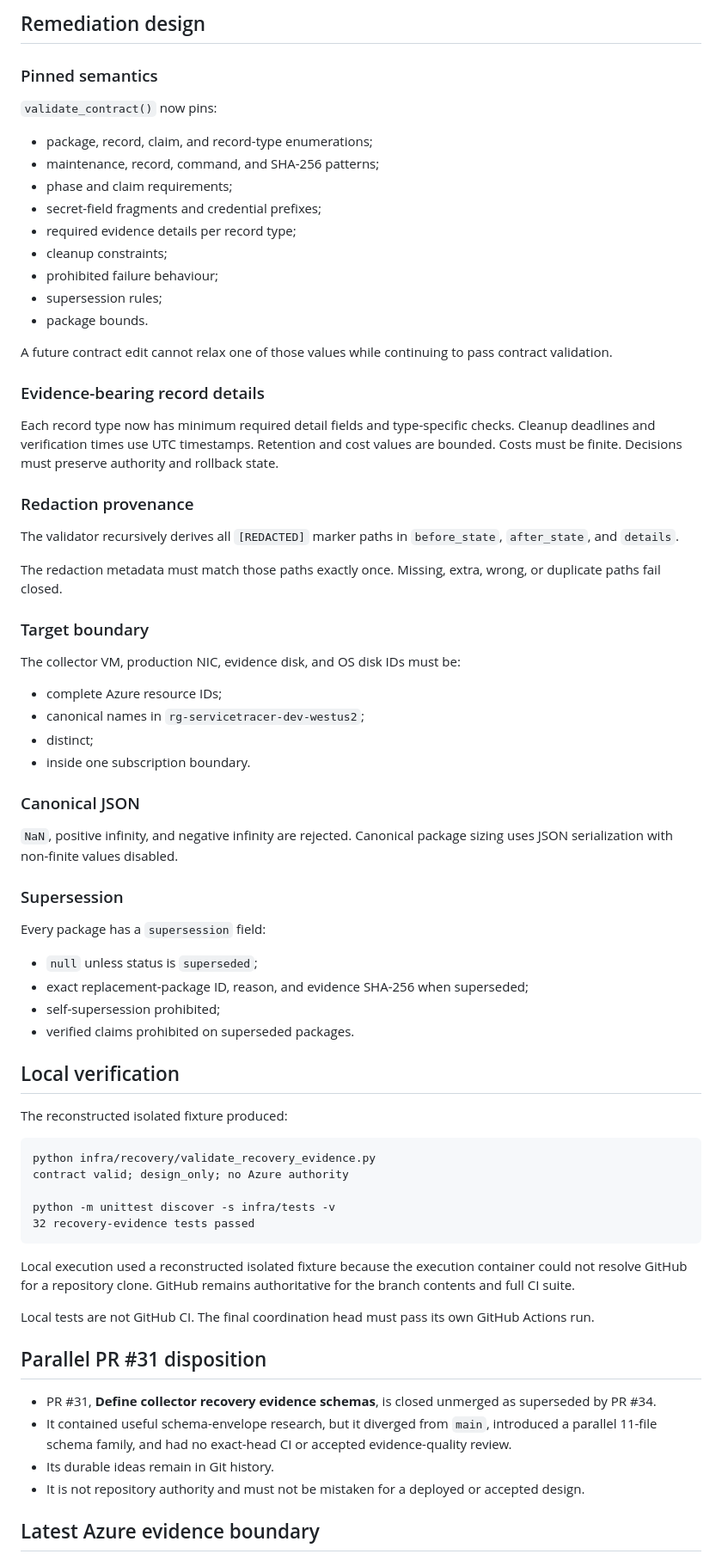
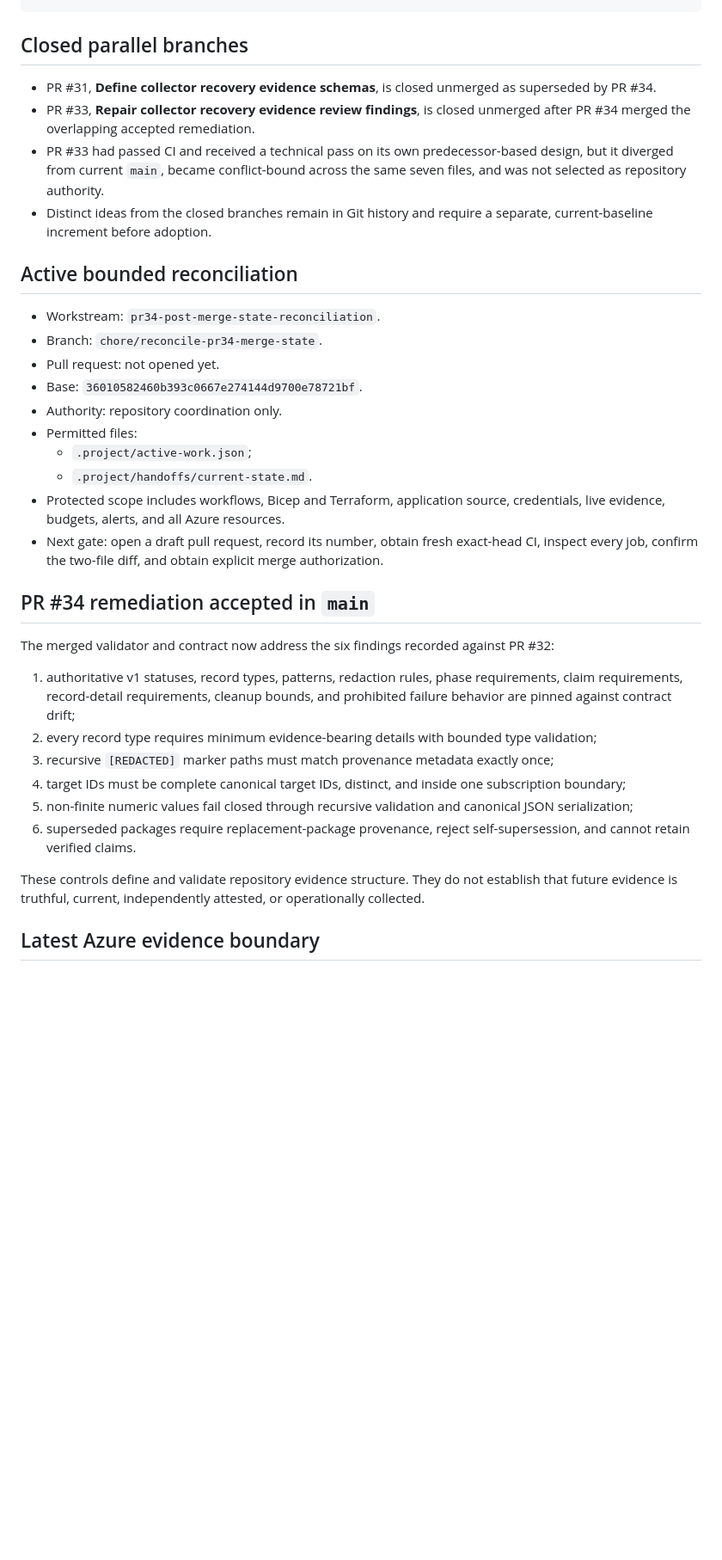
Before and after one commit to anthonyedgar30000/azure-iac-msp-lab, a Markdown page: .project/handoffs/current-state.md, the part around one of its changes. Shown at 86% size. Rendered like a GitHub page; blank space fills up the shorter version.

Commit message:
Reconcile post-merge project handoff

````diff
--- a/.project/handoffs/current-state.md
+++ b/.project/handoffs/current-state.md
@@ -76,75 +38,35 @@ The exact remediation head `e09e849d573b765d7f57a48a93585ab720d5b166` passed CI
-## Remediation design
-
-### Pinned semantics
-
-`validate_contract()` now pins:
-
-- package, record, claim, and record-type enumerations;
-- maintenance, record, command, and SHA-256 patterns;
-- phase and claim requirements;
-- secret-field fragments and credential prefixes;
-- required evidence details per record type;
-- cleanup constraints;
-- prohibited failure behaviour;
-- supersession rules;
-- package bounds.
-
-A future contract edit cannot relax one of those values while continuing to pass contract validation.
-
-### Evidence-bearing record details
-
-Each record type now has minimum required detail fields and type-specific checks. Cleanup deadlines and verification times use UTC timestamps. Retention and cost values are bounded. Costs must be finite. Decisions must preserve authority and rollback state.
-
-### Redaction provenance
-
-The validator recursively derives all `[REDACTED]` marker paths in `before_state`, `after_state`, and `details`.
-
-The redaction metadata must match those paths exactly once. Missing, extra, wrong, or duplicate paths fail closed.
-
-### Target boundary
-
-The collector VM, production NIC, evidence disk, and OS disk IDs must be:
-
-- complete Azure resource IDs;
-- canonical names in `rg-servicetracer-dev-westus2`;
-- distinct;
-- inside one subscription boundary.
-
-### Canonical JSON
-
-`NaN`, positive infinity, and negative infinity are rejected. Canonical package sizing uses JSON serialization with non-finite values disabled.
-
-### Supersession
-
-Every package has a `supersession` field:
-
-- `null` unless status is `superseded`;
-- exact replacement-package ID, reason, and evidence SHA-256 when superseded;
-- self-supersession prohibited;
-- verified claims prohibited on superseded packages.
-
-## Local verification
-
-The reconstructed isolated fixture produced:
-
-```text
-python infra/recovery/validate_recovery_evidence.py
-contract valid; design_only; no Azure authority
-
-python -m unittest discover -s infra/tests -v
-32 recovery-evidence tests passed
-```
-
-Local execution used a reconstructed isolated fixture because the execution container could not resolve GitHub for a repository clone. GitHub remains authoritative for the branch contents and full CI suite.
-
-Local tests are not GitHub CI. The final coordination head must pass its own GitHub Actions run.
-
-## Parallel PR #31 disposition
+## Closed parallel branches
 
 - PR #31, **Define collector recovery evidence schemas**, is closed unmerged as superseded by PR #34.
-- It contained useful schema-envelope research, but it diverged from `main`, introduced a parallel 11-file schema family, and had no exact-head CI or accepted evidence-quality review.
-- Its durable ideas remain in Git history.
-- It is not repository authority and must not be mistaken for a deployed or accepted design.
+- PR #33, **Repair collector recovery evidence review findings**, is closed unmerged after PR #34 merged the overlapping accepted remediation.
+- PR #33 had passed CI and received a technical pass on its own predecessor-based design, but it diverged from current `main`, became conflict-bound across the same seven files, and was not selected as repository authority.
+- Distinct ideas from the closed branches remain in Git history and require a separate, current-baseline increment before adoption.
+
+## Active bounded reconciliation
+
+- Workstream: `pr34-post-merge-state-reconciliation`.
+- Branch: `chore/reconcile-pr34-merge-state`.
+- Pull request: not opened yet.
+- Base: `36010582460b393c0667e274144d9700e78721bf`.
+- Authority: repository coordination only.
+- Permitted files:
+  - `.project/active-work.json`;
+  - `.project/handoffs/current-state.md`.
+- Protected scope includes workflows, Bicep and Terraform, application source, credentials, live evidence, budgets, alerts, and all Azure resources.
+- Next gate: open a draft pull request, record its number, obtain fresh exact-head CI, inspect every job, confirm the two-file diff, and obtain explicit merge authorization.
+
+## PR #34 remediation accepted in `main`
+
+The merged validator and contract now address the six findings recorded against PR #32:
+
+1. authoritative v1 statuses, record types, patterns, redaction rules, phase requirements, claim requirements, record-detail requirements, cleanup bounds, and prohibited failure behavior are pinned against contract drift;
+2. every record type requires minimum evidence-bearing details with bounded type validation;
+3. recursive `[REDACTED]` marker paths must match provenance metadata exactly once;
+4. target IDs must be complete canonical target IDs, distinct, and inside one subscription boundary;
+5. non-finite numeric values fail closed through recursive validation and canonical JSON serialization;
+6. superseded packages require replacement-package provenance, reject self-supersession, and cannot retain verified claims.
+
+These controls define and validate repository evidence structure. They do not establish that future evidence is truthful, current, independently attested, or operationally collected.
 
 ## Latest Azure evidence boundary
 
````
Also changed, not shown: other parts of .project/handoffs/current-state.md (+32 -89 lines).
